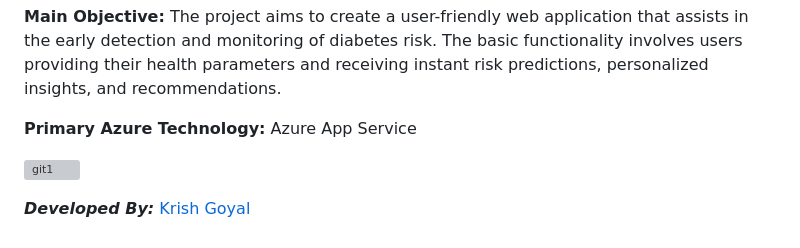
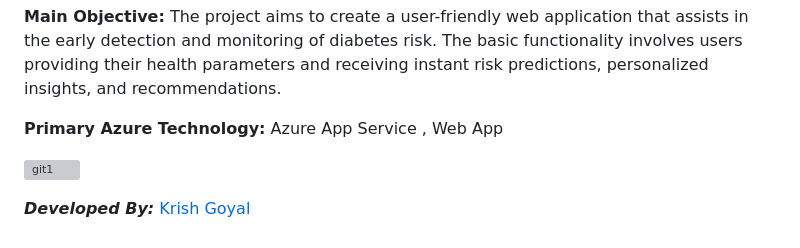
Before and after one commit to Krishnaa-tech/Diabetes-Prediction-web-app, a Markdown page: README.md, the part around the change. GitHub-like rendering; grey boxes are pictures that could not be loaded.

```diff
--- a/README.md
+++ b/README.md
@@ -34,7 +34,7 @@ __Industry:__ Health
 
 **Main Objective:** The project aims to create a user-friendly web application that assists in the early detection and monitoring of diabetes risk. The basic functionality involves users providing their health parameters and receiving instant risk predictions, personalized insights, and recommendations.
 
-**Primary Azure Technology:** Azure App Service
+**Primary Azure Technology:** Azure App Service , Web App
 
 ![git1](https://github.com/Krishnaa-tech/Travel-Tech-Microsoft-FRT/blob/5bbacc6f6d612a88ae5a3b6b6647b8ff85e85cd3/images/git1.png)
 
```
